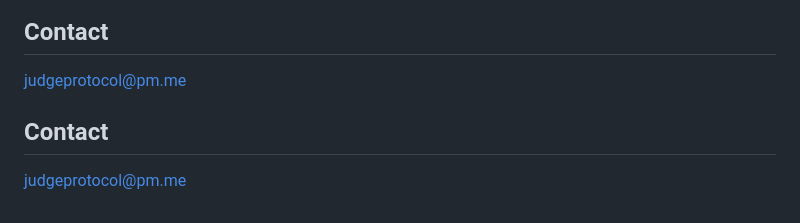
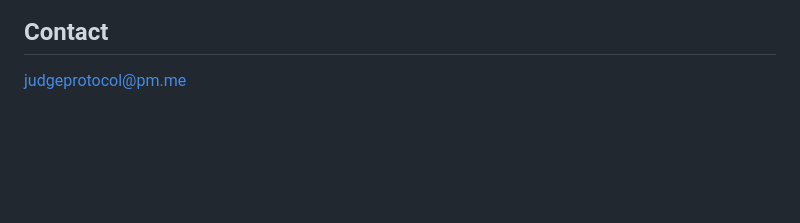
Before and after one commit to judgeprotocol/protocol, a Markdown page: README.md, the part around the change. GitHub-like rendering; blank space fills up the shorter version.

```diff
--- a/README.md
+++ b/README.md
@@ -70,7 +70,3 @@ Hardware architecture designs released under [CERN Open Hardware Licence Version
 ## Contact
 
 judgeprotocol@pm.me
-
-## Contact
-
-judgeprotocol@pm.me
```
